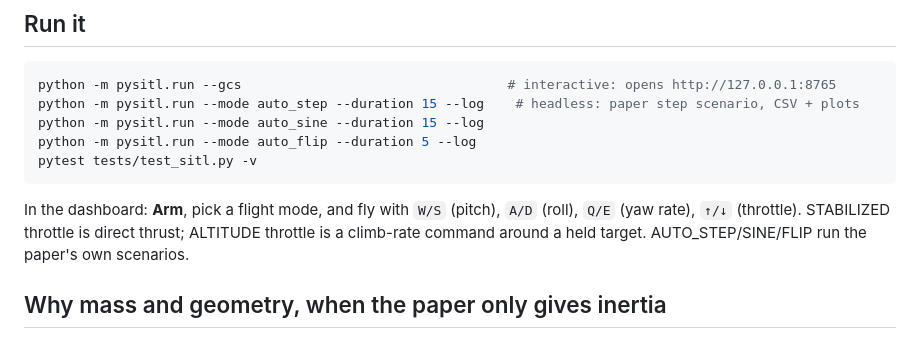
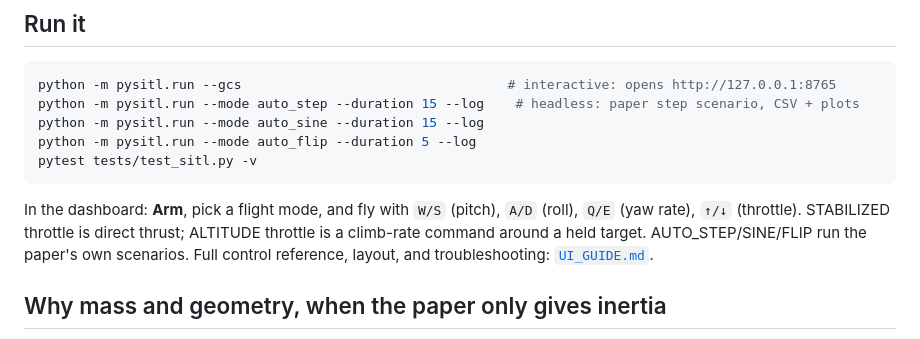
Before and after one commit to Sainath-Reddy7/Drones_S5_CD_12_Full_Quaternion_Based_Attitude_Control_for_a_Quadrotor, a Markdown page: pysitl/README.md, the part around the change. Rendered like a GitHub page.

```diff
--- a/pysitl/README.md
+++ b/pysitl/README.md
@@ -27,7 +27,8 @@ pytest tests/test_sitl.py -v
 In the dashboard: **Arm**, pick a flight mode, and fly with `W/S` (pitch),
 `A/D` (roll), `Q/E` (yaw rate), `↑/↓` (throttle). STABILIZED throttle is
 direct thrust; ALTITUDE throttle is a climb-rate command around a held
-target. AUTO_STEP/SINE/FLIP run the paper's own scenarios.
+target. AUTO_STEP/SINE/FLIP run the paper's own scenarios. Full control
+reference, layout, and troubleshooting: [`UI_GUIDE.md`](UI_GUIDE.md).
 
 ## Why mass and geometry, when the paper only gives inertia
 
```
Also changed, not shown: pysitl/UI_GUIDE.md (added, +95 -0 lines).
